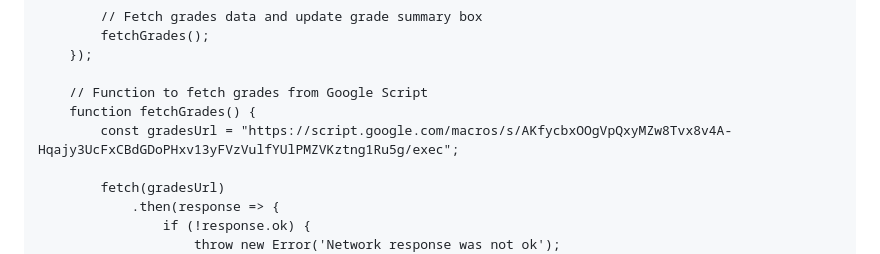
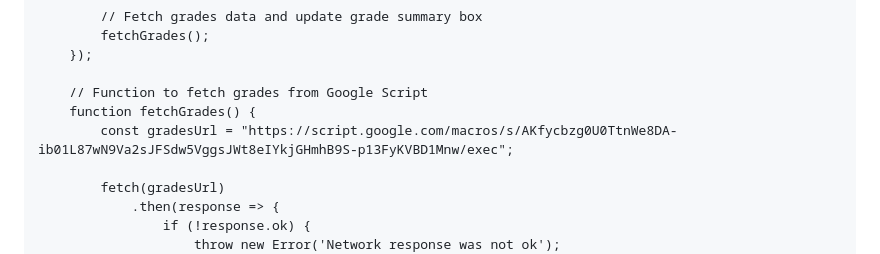
Before and after one commit to DioraM8/website, a Markdown page: README.md, the part around one of its changes. Rendered like a GitHub page.

```diff
--- a/README.md
+++ b/README.md
@@ -539,7 +539,7 @@
 
         // Function to fetch grades from Google Script
         function fetchGrades() {
-            const gradesUrl = "https://script.google.com/macros/s/AKfycbxOOgVpQxyMZw8Tvx8v4A-Hqajy3UcFxCBdGDoPHxv13yFVzVulfYUlPMZVKztng1Ru5g/exec";
+            const gradesUrl = "https://script.google.com/macros/s/AKfycbzg0U0TtnWe8DA-ib01L87wN9Va2sJFSdw5VggsJWt8eIYkjGHmhB9S-p13FyKVBD1Mnw/exec";
 
             fetch(gradesUrl)
                 .then(response => {
```
Also changed, not shown: other parts of README.md (+1 -1 lines).
